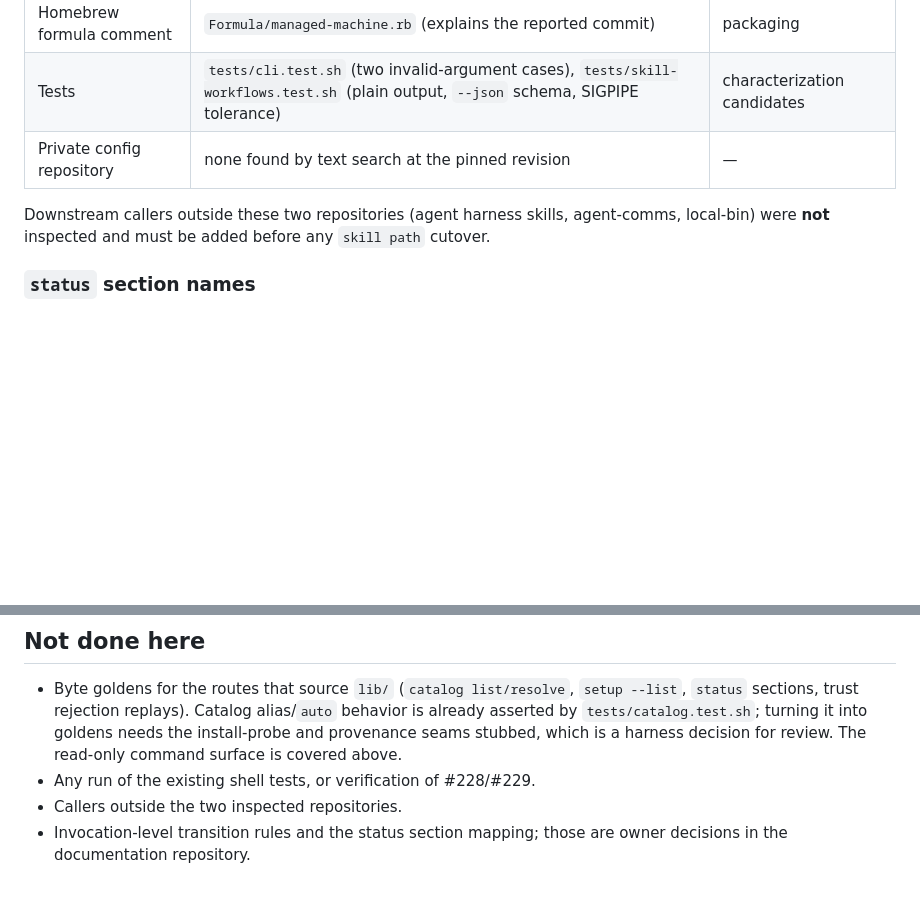
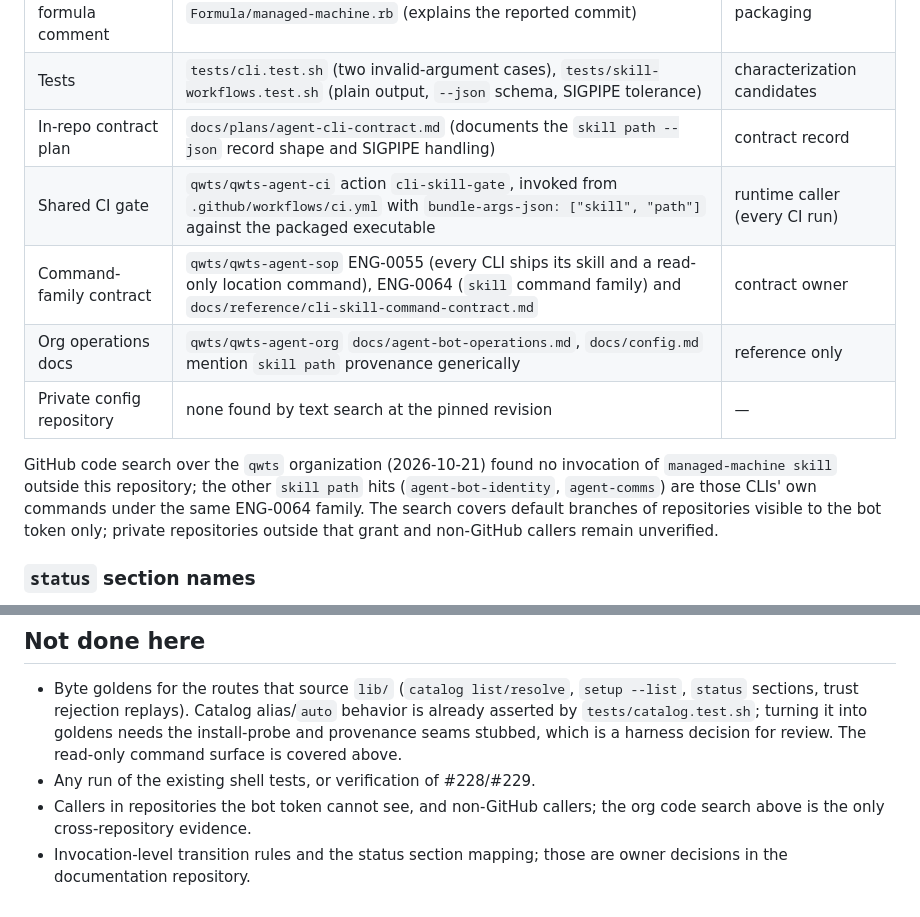
Before and after one commit to qwts/managed-machine, a Markdown page: docs/plans/f01-caller-characterization.md, 2 parts joined by grey strips. Rendered like a GitHub page; blank space fills up the shorter version.

Commit message:
Add the cross-repository skill path callers to the F01 inventory (#243)
Org-wide GitHub code search found no managed-machine skill invocation
outside this repository; the runtime caller is the shared cli-skill-gate
action and the contract owners are ENG-0055/ENG-0064 in qwts-agent-sop.

Co-Authored-By: Claude Fable 5.1 <noreply@anthropic.com>
Co-authored-by: indigo-mesa-cd <agent_da2626a7-5e60-478e-ab97-9df4ab4af7cd@souls.agent-bot.invalid>
Agent-Identity: agent_da2626a7-5e60-478e-ab97-9df4ab4af7cd

```diff
--- a/docs/plans/f01-caller-characterization.md
+++ b/docs/plans/f01-caller-characterization.md
@@ -34,9 +34,13 @@ Compatibility B (ADR-0016 in managed-machine-documentation) routes every unmigra
 | Bundled skill | `skills/managed-machine/SKILL.md` (command table, read-only list, source-commit note) | agent-facing documentation |
 | Homebrew formula comment | `Formula/managed-machine.rb` (explains the reported commit) | packaging |
 | Tests | `tests/cli.test.sh` (two invalid-argument cases), `tests/skill-workflows.test.sh` (plain output, `--json` schema, SIGPIPE tolerance) | characterization candidates |
+| In-repo contract plan | `docs/plans/agent-cli-contract.md` (documents the `skill path --json` record shape and SIGPIPE handling) | contract record |
+| Shared CI gate | `qwts/qwts-agent-ci` action `cli-skill-gate`, invoked from `.github/workflows/ci.yml` with `bundle-args-json: ["skill", "path"]` against the packaged executable | runtime caller (every CI run) |
+| Command-family contract | `qwts/qwts-agent-sop` ENG-0055 (every CLI ships its skill and a read-only location command), ENG-0064 (`skill` command family) and `docs/reference/cli-skill-command-contract.md` | contract owner |
+| Org operations docs | `qwts/qwts-agent-org` `docs/agent-bot-operations.md`, `docs/config.md` mention `skill path` provenance generically | reference only |
 | Private config repository | none found by text search at the pinned revision | — |
 
-Downstream callers outside these two repositories (agent harness skills, agent-comms, local-bin) were **not** inspected and must be added before any `skill path` cutover.
+GitHub code search over the `qwts` organization (2026-10-21) found no invocation of `managed-machine skill` outside this repository; the other `skill path` hits (`agent-bot-identity`, `agent-comms`) are those CLIs' own commands under the same ENG-0064 family. The search covers default branches of repositories visible to the bot token only; private repositories outside that grant and non-GitHub callers remain unverified.
 
 ### `status` section names
 
@@ -89,5 +93,5 @@ Marker counts are a triage aid, not proof a test is safe; a stubbed `sudo` strin
 
 - Byte goldens for the routes that source `lib/` (`catalog list/resolve`, `setup --list`, `status` sections, trust rejection replays). Catalog alias/`auto` behavior is already asserted by `tests/catalog.test.sh`; turning it into goldens needs the install-probe and provenance seams stubbed, which is a harness decision for review. The read-only command surface is covered above.
 - Any run of the existing shell tests, or verification of #228/#229.
-- Callers outside the two inspected repositories.
+- Callers in repositories the bot token cannot see, and non-GitHub callers; the org code search above is the only cross-repository evidence.
 - Invocation-level transition rules and the status section mapping; those are owner decisions in the documentation repository.
```
